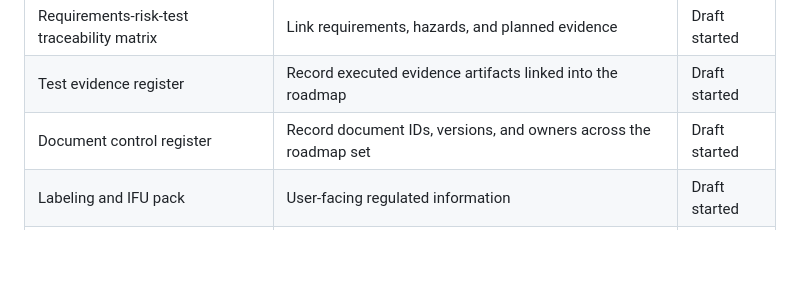
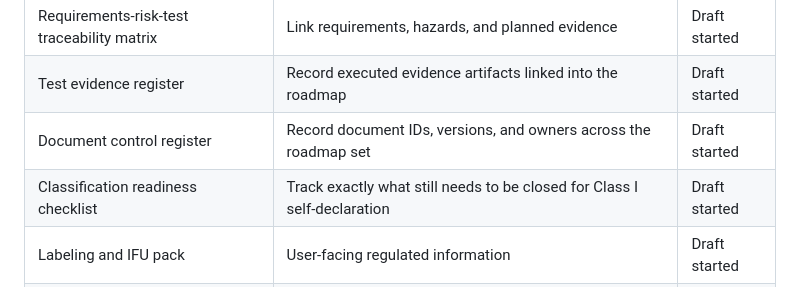
Before and after one commit to BirgerMoell/open-medical-scribe, a Markdown page: docs/mdr-class-i-roadmap/document-register.md, the part around the change. Drawn GitHub-style; blank space fills up the shorter version.

```diff
--- a/docs/mdr-class-i-roadmap/document-register.md
+++ b/docs/mdr-class-i-roadmap/document-register.md
@@ -44,6 +44,7 @@ This register lists the first document set needed for an ordinary Class I MDR pa
 | Requirements-risk-test traceability matrix | Link requirements, hazards, and planned evidence | Draft started |
 | Test evidence register | Record executed evidence artifacts linked into the roadmap | Draft started |
 | Document control register | Record document IDs, versions, and owners across the roadmap set | Draft started |
+| Classification readiness checklist | Track exactly what still needs to be closed for Class I self-declaration | Draft started |
 | Labeling and IFU pack | User-facing regulated information | Draft started |
 | UDI assignment record | Track Basic UDI-DI and device identifiers | Not started |
 | EUDAMED registration record | Track actor and device registration status | Not started |
```
Also changed, not shown: docs/mdr-class-i-roadmap/README.md (+3 -2 lines), docs/mdr-class-i-roadmap/classification-readiness-checklist.md (added, +78 -0 lines).
